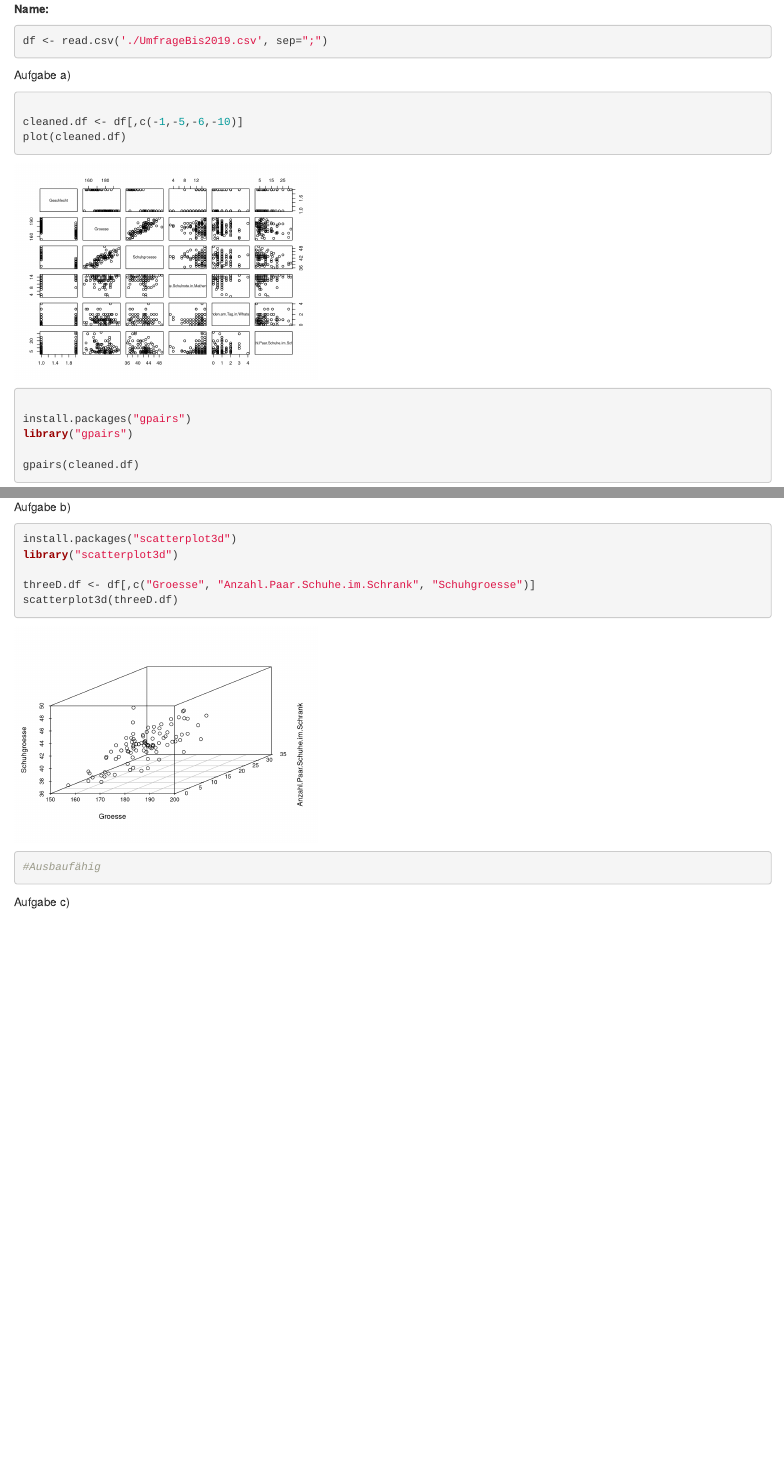
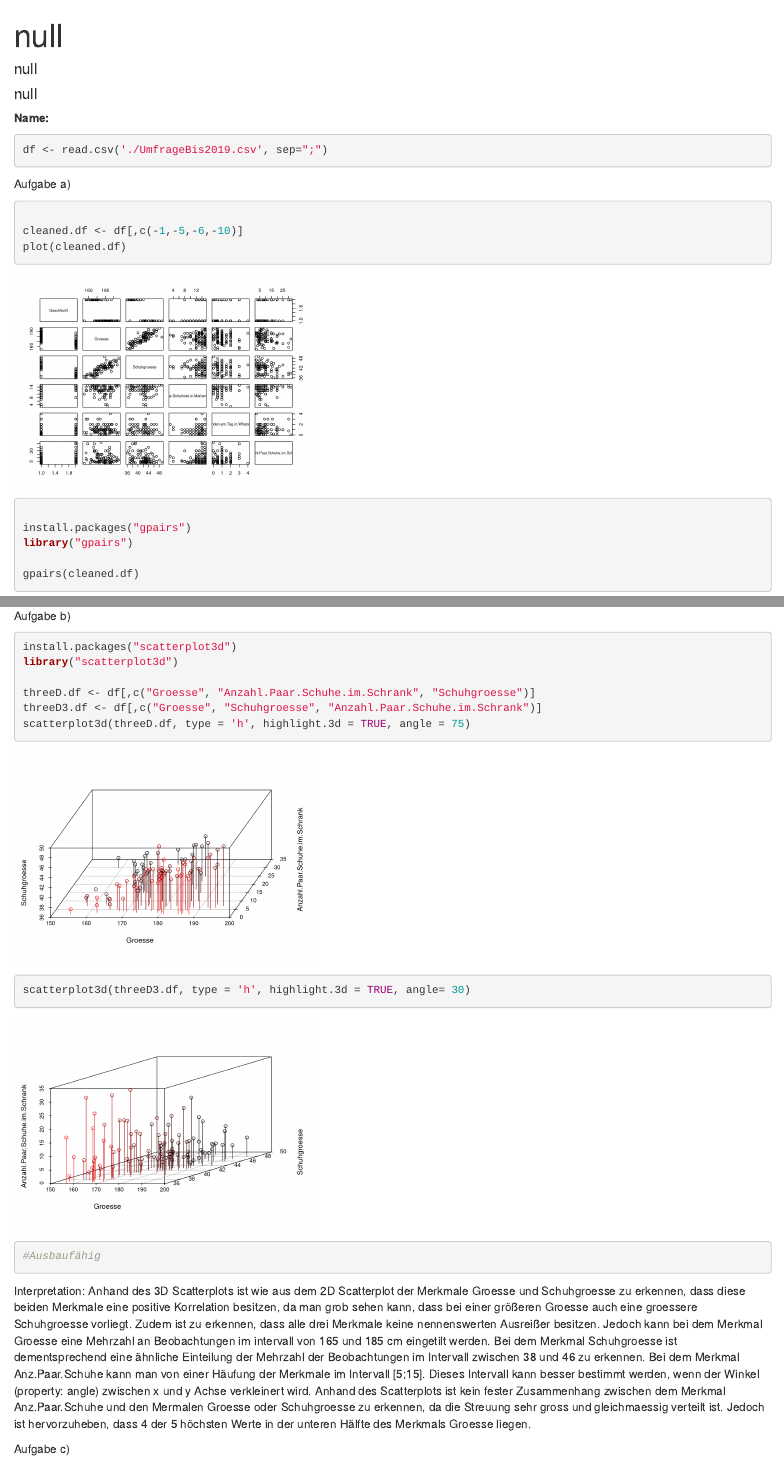
Before and after one commit to VCisternas/eda, an R Markdown document (Uebung13DoessRohrer_2020.rmd): the page in a window 1100 px wide, from its top, and a second part further down, joined at a grey line. Rendered offline with R 4.5, knitr and Pandoc, with nearby package versions; both versions are drawn in the output format of the newer one; some code elsewhere in the file could not run offline.

Commit message:
verschiedene Einstellungen bei 3d Scatterplot + Interpretation

````diff
--- a/Uebung13DoessRohrer_2020.rmd
+++ b/Uebung13DoessRohrer_2020.rmd
@@ -5,7 +2,12 @@ date:
-output: pdf_document
+title: "null"
+author: "null"
+date: "null"
+output:
+  html_document:
+    df_print: paged
 header-includes:
-    - \usepackage{amsthm}
-    - \usepackage{xcolor}
+- \usepackage{amsthm}
+- \usepackage{xcolor}
 documentclass: article
 <!---output: beamer_presentation--->
 ---
@@ -114,9 +116,12 @@ install.packages("scatterplot3d")
 library("scatterplot3d")
 
 threeD.df <- df[,c("Groesse", "Anzahl.Paar.Schuhe.im.Schrank", "Schuhgroesse")]
-scatterplot3d(threeD.df)
+threeD3.df <- df[,c("Groesse", "Schuhgroesse", "Anzahl.Paar.Schuhe.im.Schrank")]
+scatterplot3d(threeD.df, type = 'h', highlight.3d = TRUE, angle = 75)
+scatterplot3d(threeD3.df, type = 'h', highlight.3d = TRUE, angle= 30)
 #Ausbaufähig
 ```
+Interpretation: Anhand des 3D Scatterplots ist wie aus dem 2D Scatterplot der Merkmale Groesse und Schuhgroesse zu erkennen, dass diese beiden Merkmale eine positive Korrelation besitzen, da man grob sehen kann, dass bei einer größeren Groesse auch eine groessere Schuhgroesse vorliegt. Zudem ist zu erkennen, dass alle drei Merkmale keine nennenswerten Ausreißer besitzen. Jedoch kann bei dem Merkmal Groesse eine Mehrzahl an Beobachtungen im intervall von 165 und 185 cm eingetilt werden. Bei dem Merkmal Schuhgroesse ist dementsprechend eine ähnliche Einteilung der Mehrzahl der Beobachtungen im Intervall zwischen 38 und 46 zu erkennen. Bei dem Merkmal Anz.Paar.Schuhe kann man von einer Häufung der Merkmale im Intervall [5;15]. Dieses Intervall kann besser bestimmt werden, wenn der Winkel (property: angle) zwischen x und y Achse verkleinert wird. Anhand des Scatterplots ist kein fester Zusammenhang zwischen dem Merkmal Anz.Paar.Schuhe und den Mermalen Groesse oder Schuhgroesse zu erkennen, da die Streuung sehr gross und gleichmaessig verteilt ist. Jedoch ist hervorzuheben, dass 4 der 5 höchsten Werte in der unteren Hälfte des Merkmals Groesse liegen.
 
 Aufgabe c)
 ```{r}
````
Also changed, not shown: Uebung13DoessRohrer_2020.rmd (3 more changed lines).
